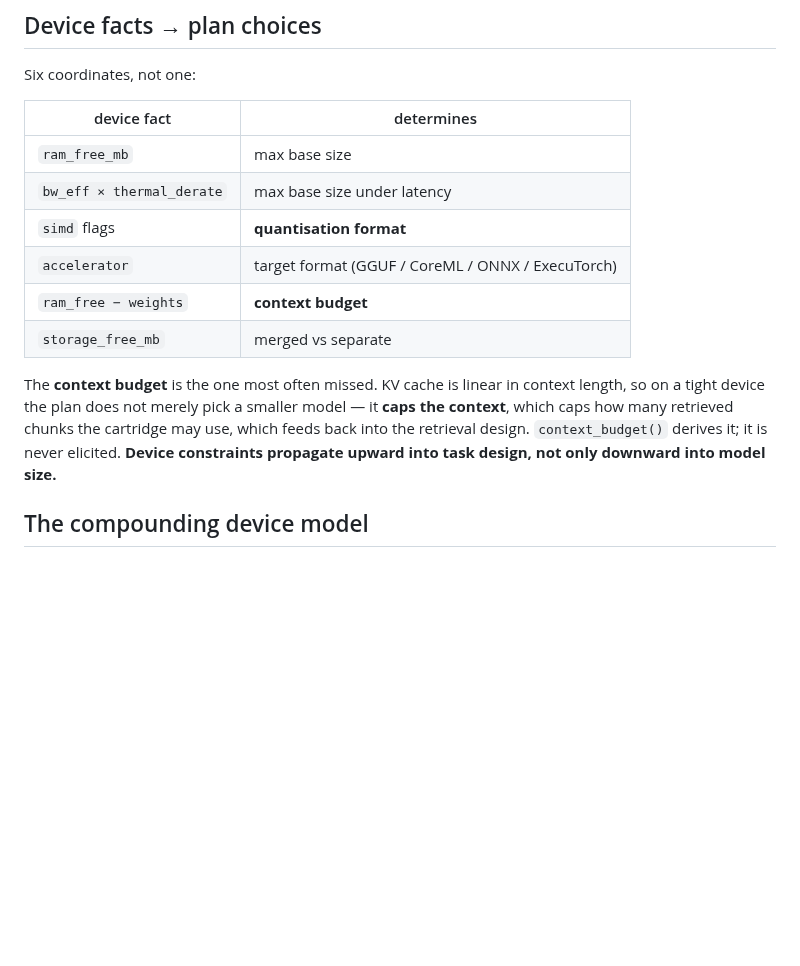
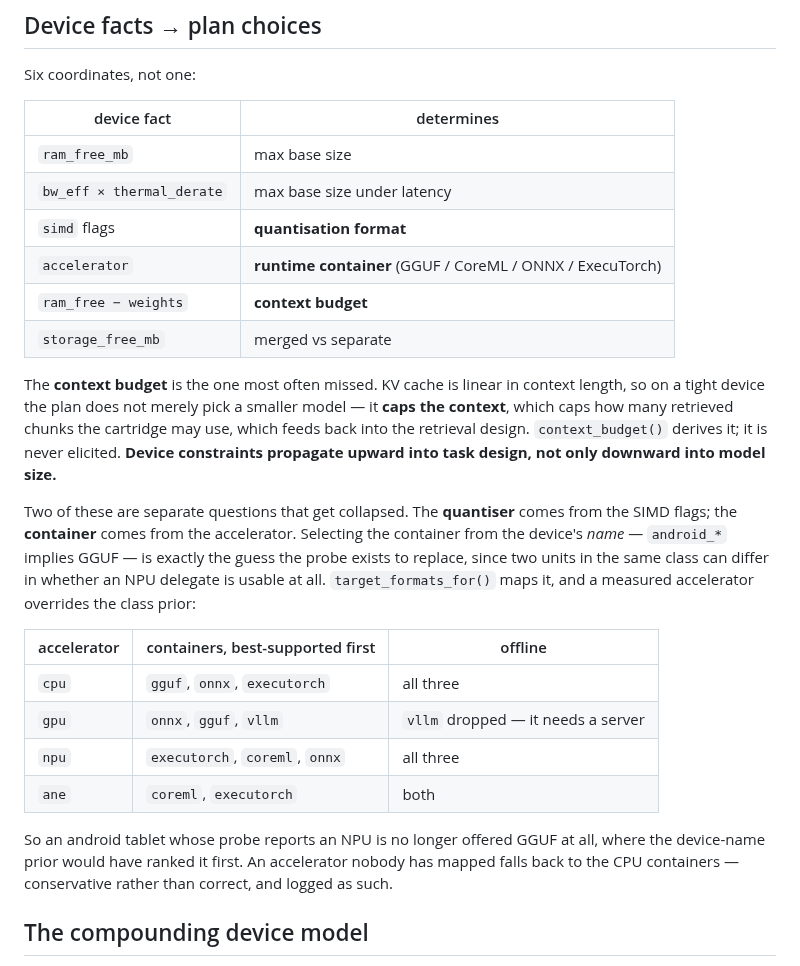
Before and after one commit to Ratnachand04/Majestic-LLM, a Markdown page: docs/device-verification.md, the part around one of its changes. Rendered like a GitHub page; blank space fills up the shorter version.

```diff
--- a/docs/device-verification.md
+++ b/docs/device-verification.md
@@ -205,7 +205,7 @@ Six coordinates, not one:
 | `ram_free_mb` | max base size |
 | `bw_eff × thermal_derate` | max base size under latency |
 | `simd` flags | **quantisation format** |
-| `accelerator` | target format (GGUF / CoreML / ONNX / ExecuTorch) |
+| `accelerator` | **runtime container** (GGUF / CoreML / ONNX / ExecuTorch) |
 | `ram_free − weights` | **context budget** |
 | `storage_free_mb` | merged vs separate |
 
@@ -215,6 +215,26 @@ length, so on a tight device the plan does not merely pick a smaller model — i
 which feeds back into the retrieval design. `context_budget()` derives it; it is
 never elicited. **Device constraints propagate upward into task design, not only
 downward into model size.**
+
+Two of these are separate questions that get collapsed. The **quantiser** comes
+from the SIMD flags; the **container** comes from the accelerator. Selecting the
+container from the device's *name* — `android_*` implies GGUF — is exactly the
+guess the probe exists to replace, since two units in the same class can differ
+in whether an NPU delegate is usable at all. `target_formats_for()` maps it, and
+a measured accelerator overrides the class prior:
+
+| accelerator | containers, best-supported first | offline |
+|---|---|---|
+| `cpu` | `gguf`, `onnx`, `executorch` | all three |
+| `gpu` | `onnx`, `gguf`, `vllm` | `vllm` dropped — it needs a server |
+| `npu` | `executorch`, `coreml`, `onnx` | all three |
+| `ane` | `coreml`, `executorch` | both |
+
+So an android tablet whose probe reports an NPU is no longer offered GGUF at all,
+where the device-name prior would have ranked it first. An accelerator nobody has
+mapped falls back to the CPU containers — conservative rather than correct, and
+logged as such.
+
 
 ## The compounding device model
 
```
Also changed, not shown: other parts of docs/device-verification.md (+70 -7 lines).
